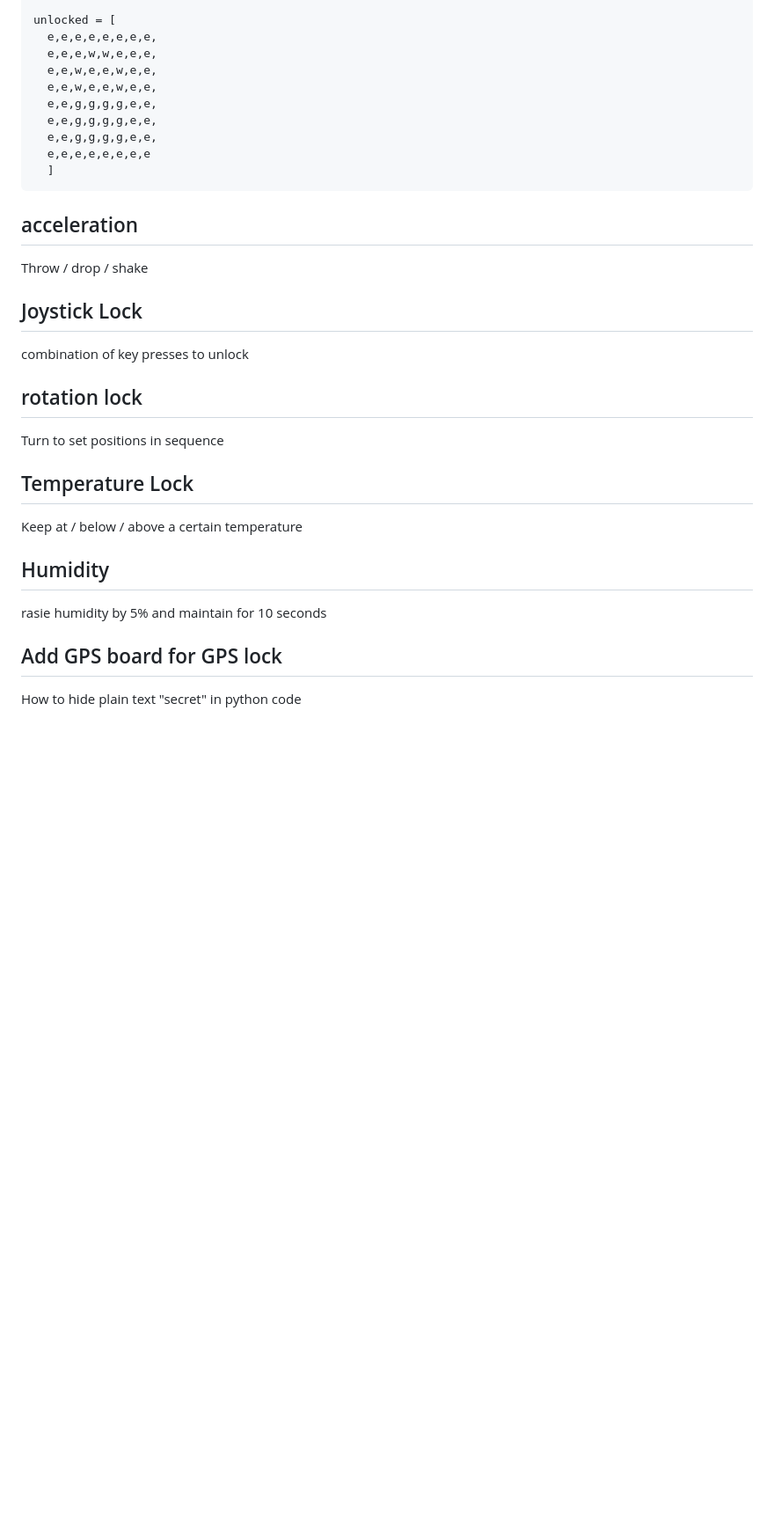
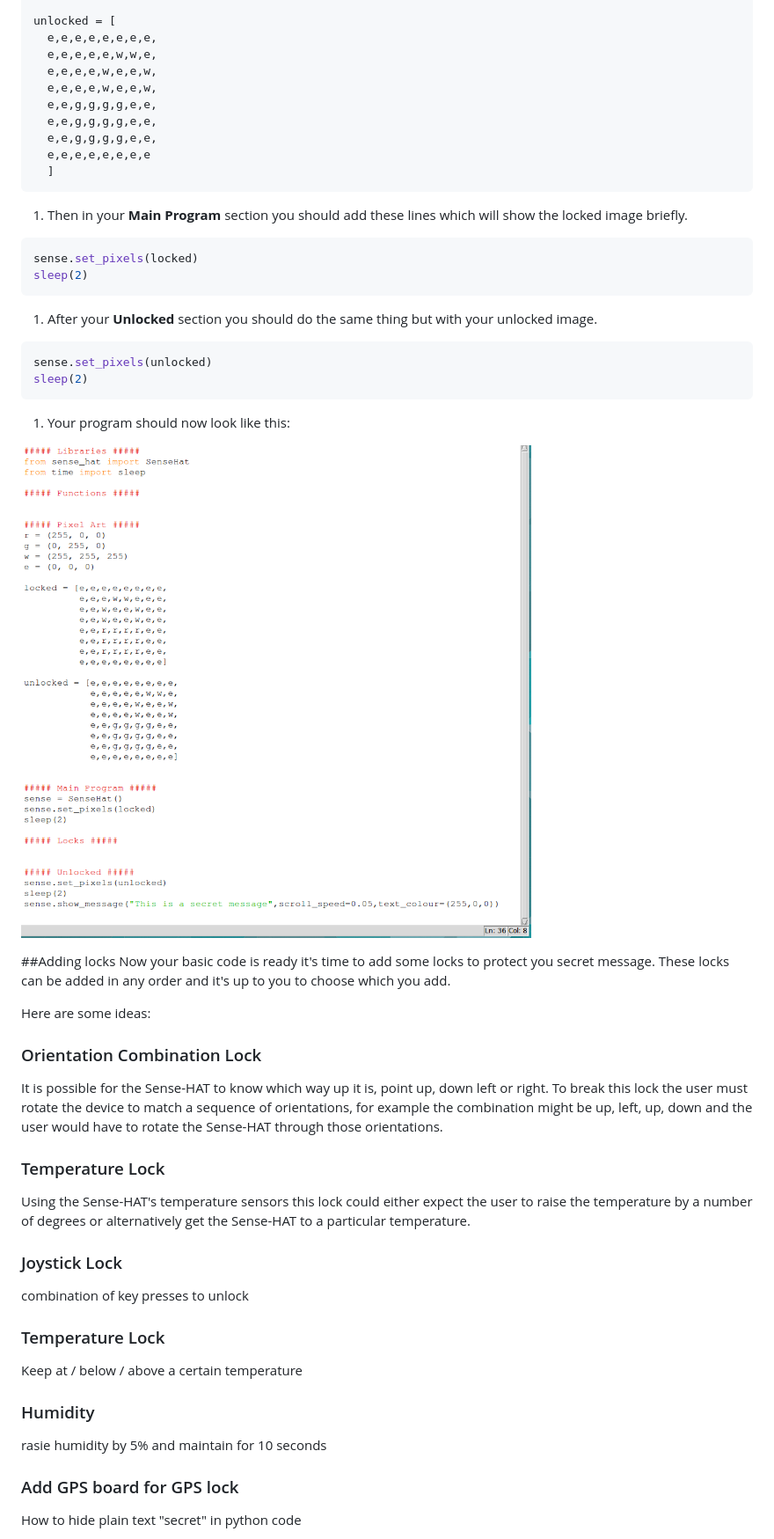
Before and after one commit to raspberrypilearning/sense-hat-puzzle-box, a Markdown page: worksheet.md, the part around one of its changes. Shown at 88% size. Rendered like a GitHub page; pictures changed too: images/code2.png (added); blank space fills up the shorter version.

````diff
--- a/worksheet.md
+++ b/worksheet.md
@@ -98,9 +101,9 @@ In order to create these images you're first going to choose some colours to use
 
   unlocked = [
     e,e,e,e,e,e,e,e,
-    e,e,e,w,w,e,e,e,
-    e,e,w,e,e,w,e,e,
-    e,e,w,e,e,w,e,e,
+    e,e,e,e,e,w,w,e,
+    e,e,e,e,w,e,e,w,
+    e,e,e,e,w,e,e,w,
     e,e,g,g,g,g,e,e,
     e,e,g,g,g,g,e,e,
     e,e,g,g,g,g,e,e,
@@ -108,22 +111,43 @@ In order to create these images you're first going to choose some colours to use
     ]
   ```
 
-## acceleration
-Throw / drop / shake
+1. Then in your **Main Program** section you should add these lines which will show the locked image briefly.
+  ```python
+  sense.set_pixels(locked)
+  sleep(2)
+  ```
 
-## Joystick Lock
+1. After your **Unlocked** section you should do the same thing but with your unlocked image.
+  ```python
+  sense.set_pixels(unlocked)
+  sleep(2)
+  ```
+
+1. Your program should now look like this:
+
+  ![Code version 2](images/code2.png)
+
+##Adding locks
+Now your basic code is ready it's time to add some locks to protect you secret message. These locks can be added in any order and it's up to you to choose which you add.
+
+Here are some ideas:
+
+### Orientation Combination Lock
+It is possible for the Sense-HAT to know which way up it is, point up, down left or right. To break this lock the user must rotate the device to match a sequence of orientations, for example the combination might be up, left, up, down and the user would have to rotate the Sense-HAT through those orientations.
+
+### Temperature Lock
+Using the Sense-HAT's temperature sensors this lock could either expect the user to raise the temperature by a number of degrees or alternatively get the Sense-HAT to a particular temperature.
+
+
+### Joystick Lock
 combination of key presses to unlock
 
-## rotation lock
-Turn to set positions in sequence
-
-## Temperature Lock
+### Temperature Lock
 Keep at / below / above a certain temperature
 
-## Humidity
+### Humidity
 rasie humidity by 5% and maintain for 10 seconds
 
-## Add GPS board for GPS lock
-
+### Add GPS board for GPS lock
 How to hide plain text "secret" in python code
 
````
Also changed, not shown: other parts of worksheet.md (+7 -5 lines), images/padlocks.png.
